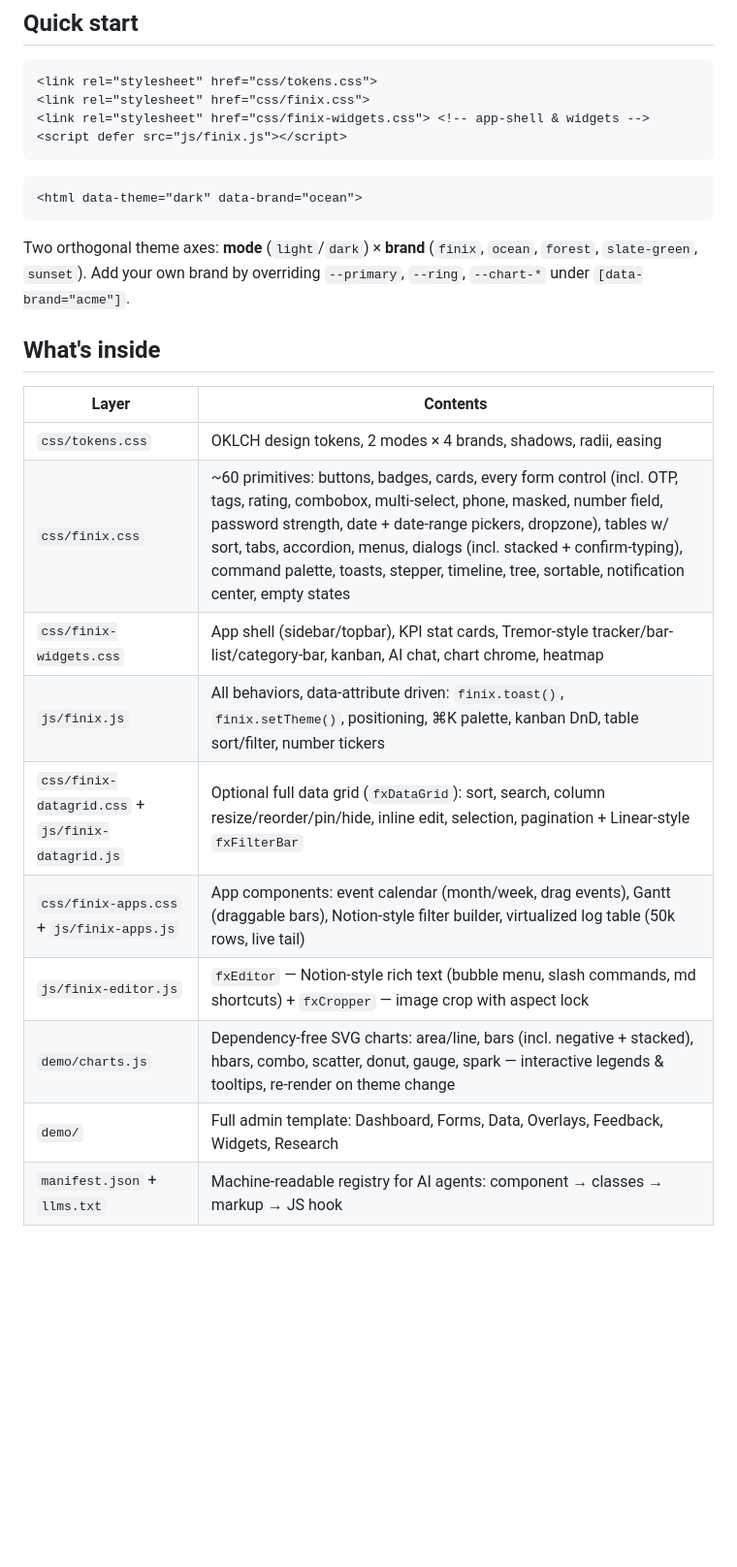
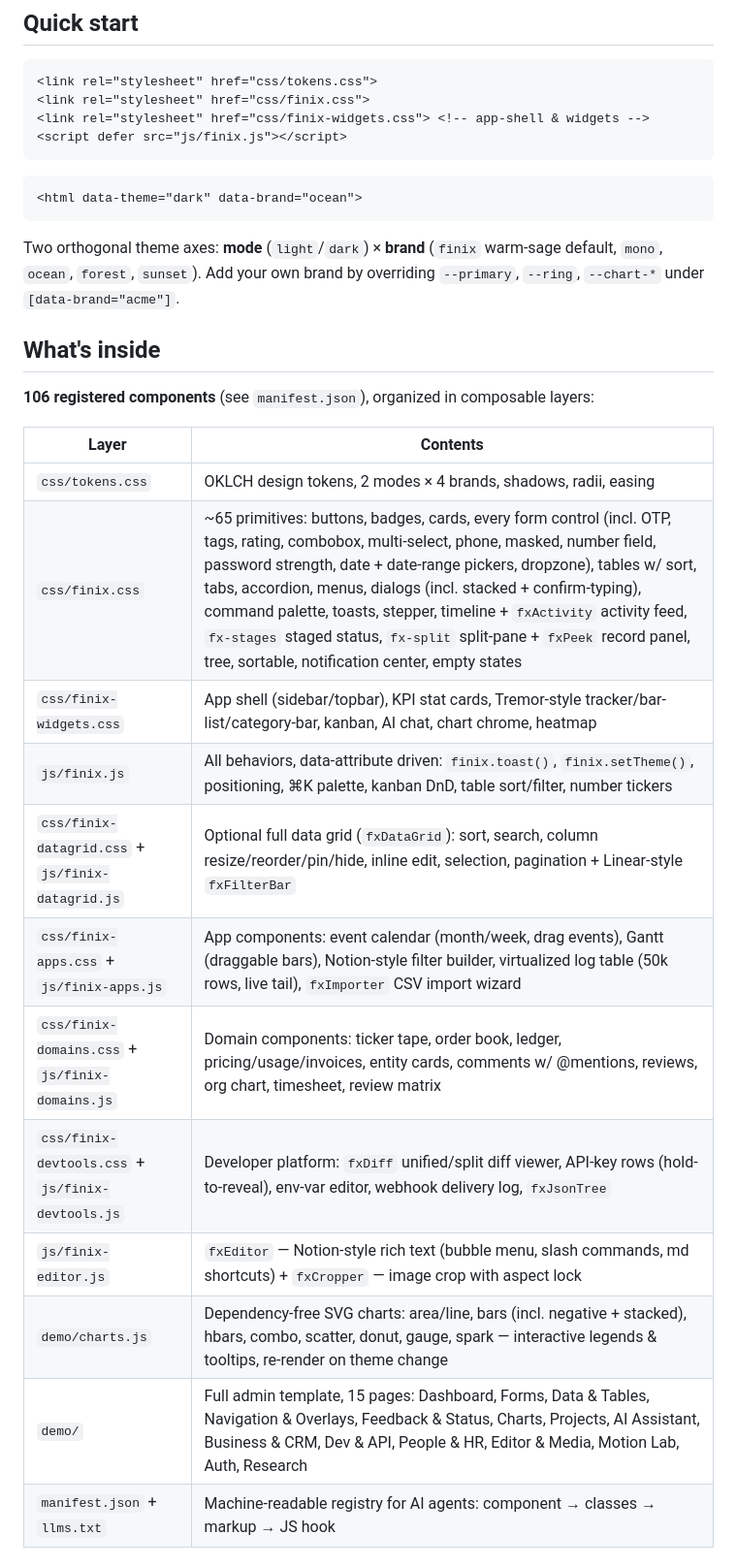
Before and after one commit to javajack/finix-ui, a Markdown page: README.md, the part around the change. Shown at 97% size. GitHub-like rendering; blank space fills up the shorter version.

Commit message:
Wave 1 exit: README refresh + 15-page console sweep
- README: 106-component count, new module rows (domains, devtools),
  corrected brand list (finix/mono/ocean/forest/sunset), 15-page demo list
- swept every demo page for console errors: all clean

Co-Authored-By: Claude Fable 5 <noreply@anthropic.com>

````diff
--- a/README.md
+++ b/README.md
@@ -21,21 +21,25 @@ The entire shadcn ecosystem shares one CSS-variable token contract. Finix ports
 <html data-theme="dark" data-brand="ocean">
 ```
 
-Two orthogonal theme axes: **mode** (`light`/`dark`) × **brand** (`finix`, `ocean`, `forest`, `slate-green`, `sunset`). Add your own brand by overriding `--primary`, `--ring`, `--chart-*` under `[data-brand="acme"]`.
+Two orthogonal theme axes: **mode** (`light`/`dark`) × **brand** (`finix` warm-sage default, `mono`, `ocean`, `forest`, `sunset`). Add your own brand by overriding `--primary`, `--ring`, `--chart-*` under `[data-brand="acme"]`.
 
 ## What's inside
+
+**106 registered components** (see `manifest.json`), organized in composable layers:
 
 | Layer | Contents |
 |---|---|
 | `css/tokens.css` | OKLCH design tokens, 2 modes × 4 brands, shadows, radii, easing |
-| `css/finix.css` | ~60 primitives: buttons, badges, cards, every form control (incl. OTP, tags, rating, combobox, multi-select, phone, masked, number field, password strength, date + date-range pickers, dropzone), tables w/ sort, tabs, accordion, menus, dialogs (incl. stacked + confirm-typing), command palette, toasts, stepper, timeline, tree, sortable, notification center, empty states |
+| `css/finix.css` | ~65 primitives: buttons, badges, cards, every form control (incl. OTP, tags, rating, combobox, multi-select, phone, masked, number field, password strength, date + date-range pickers, dropzone), tables w/ sort, tabs, accordion, menus, dialogs (incl. stacked + confirm-typing), command palette, toasts, stepper, timeline + `fxActivity` activity feed, `fx-stages` staged status, `fx-split` split-pane + `fxPeek` record panel, tree, sortable, notification center, empty states |
 | `css/finix-widgets.css` | App shell (sidebar/topbar), KPI stat cards, Tremor-style tracker/bar-list/category-bar, kanban, AI chat, chart chrome, heatmap |
 | `js/finix.js` | All behaviors, data-attribute driven: `finix.toast()`, `finix.setTheme()`, positioning, ⌘K palette, kanban DnD, table sort/filter, number tickers |
 | `css/finix-datagrid.css` + `js/finix-datagrid.js` | Optional full data grid (`fxDataGrid`): sort, search, column resize/reorder/pin/hide, inline edit, selection, pagination + Linear-style `fxFilterBar` |
-| `css/finix-apps.css` + `js/finix-apps.js` | App components: event calendar (month/week, drag events), Gantt (draggable bars), Notion-style filter builder, virtualized log table (50k rows, live tail) |
+| `css/finix-apps.css` + `js/finix-apps.js` | App components: event calendar (month/week, drag events), Gantt (draggable bars), Notion-style filter builder, virtualized log table (50k rows, live tail), `fxImporter` CSV import wizard |
+| `css/finix-domains.css` + `js/finix-domains.js` | Domain components: ticker tape, order book, ledger, pricing/usage/invoices, entity cards, comments w/ @mentions, reviews, org chart, timesheet, review matrix |
+| `css/finix-devtools.css` + `js/finix-devtools.js` | Developer platform: `fxDiff` unified/split diff viewer, API-key rows (hold-to-reveal), env-var editor, webhook delivery log, `fxJsonTree` |
 | `js/finix-editor.js` | `fxEditor` — Notion-style rich text (bubble menu, slash commands, md shortcuts) + `fxCropper` — image crop with aspect lock |
 | `demo/charts.js` | Dependency-free SVG charts: area/line, bars (incl. negative + stacked), hbars, combo, scatter, donut, gauge, spark — interactive legends & tooltips, re-render on theme change |
-| `demo/` | Full admin template: Dashboard, Forms, Data, Overlays, Feedback, Widgets, Research |
+| `demo/` | Full admin template, 15 pages: Dashboard, Forms, Data & Tables, Navigation & Overlays, Feedback & Status, Charts, Projects, AI Assistant, Business & CRM, Dev & API, People & HR, Editor & Media, Motion Lab, Auth, Research |
 | `manifest.json` + `llms.txt` | Machine-readable registry for AI agents: component → classes → markup → JS hook |
 
 ## Run the demo
````
